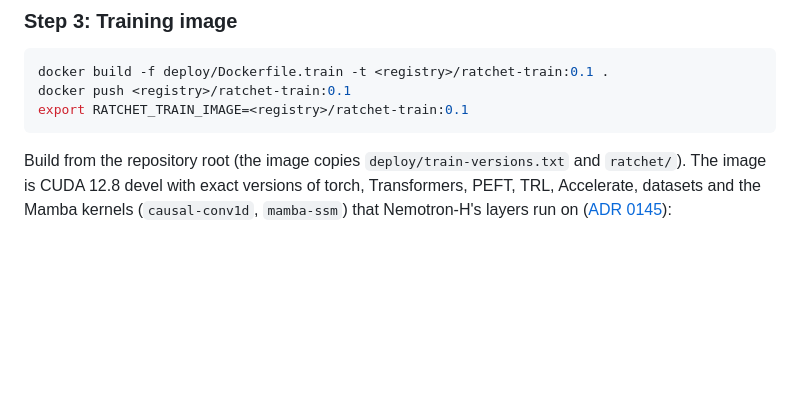
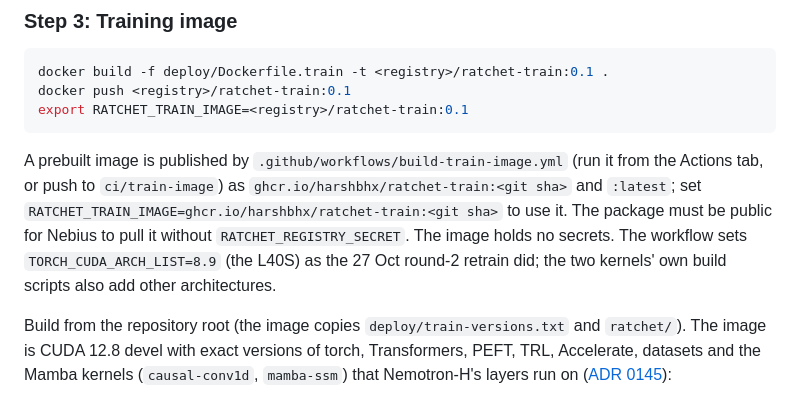
Before and after one commit to harshbhx/ratchet, a Markdown page: docs/DEPLOYMENT.md, the part around the change. GitHub-like rendering; blank space fills up the shorter version.

Commit message:
Document the published training image

````diff
--- a/docs/DEPLOYMENT.md
+++ b/docs/DEPLOYMENT.md
@@ -75,6 +75,8 @@ docker build -f deploy/Dockerfile.train -t <registry>/ratchet-train:0.1 .
 docker push <registry>/ratchet-train:0.1
 export RATCHET_TRAIN_IMAGE=<registry>/ratchet-train:0.1
 ```
+
+A prebuilt image is published by `.github/workflows/build-train-image.yml` (run it from the Actions tab, or push to `ci/train-image`) as `ghcr.io/harshbhx/ratchet-train:<git sha>` and `:latest`; set `RATCHET_TRAIN_IMAGE=ghcr.io/harshbhx/ratchet-train:<git sha>` to use it. The package must be public for Nebius to pull it without `RATCHET_REGISTRY_SECRET`. The image holds no secrets. The workflow sets `TORCH_CUDA_ARCH_LIST=8.9` (the L40S) as the 27 Oct round-2 retrain did; the two kernels' own build scripts also add other architectures.
 
 Build from the repository root (the image copies `deploy/train-versions.txt` and `ratchet/`). The image is CUDA 12.8 devel with exact versions of torch, Transformers, PEFT, TRL, Accelerate, datasets and the Mamba kernels (`causal-conv1d`, `mamba-ssm`) that Nemotron-H's layers run on ([ADR 0145](adr/0145-train-on-the-served-prompt.md)):
 
````
